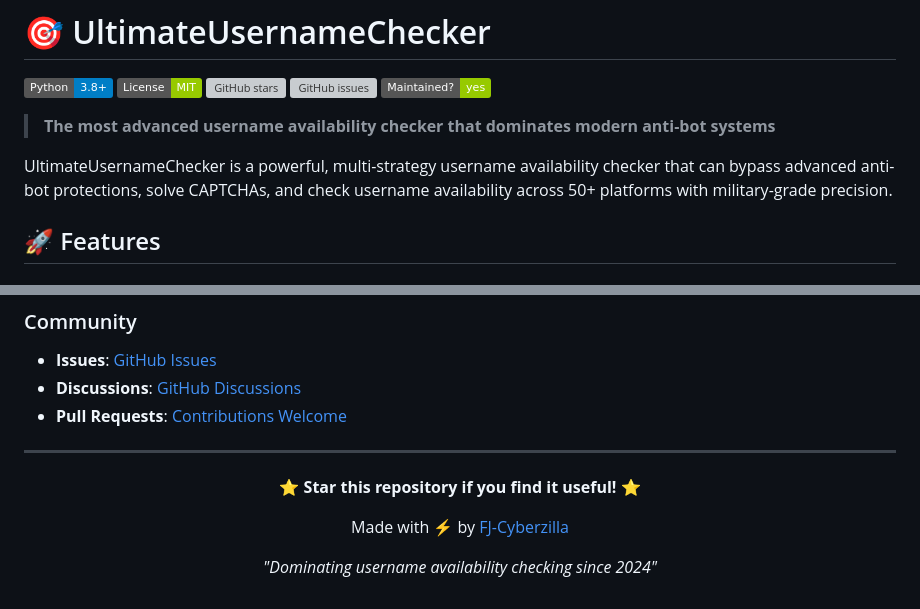
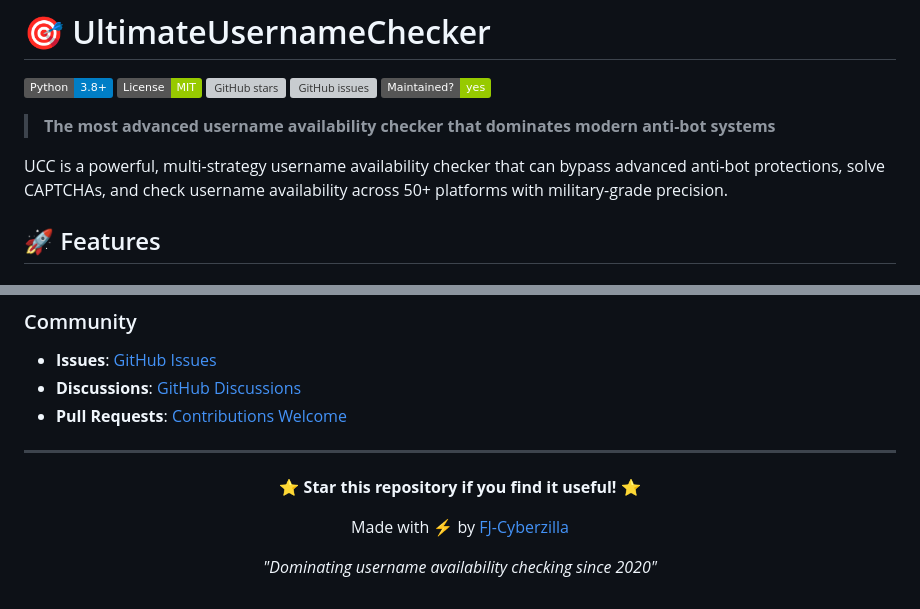
Before and after one commit to FJ-cyberzilla/UCC-, a Markdown page: README.md, 2 parts joined by grey strips. Drawn GitHub-style; badges without logos; grey boxes are pictures that could not be loaded.

```diff
--- a/README.md
+++ b/README.md
@@ -8,7 +8,7 @@
 
 > **The most advanced username availability checker that dominates modern anti-bot systems**
 
-UltimateUsernameChecker is a powerful, multi-strategy username availability checker that can bypass advanced anti-bot protections, solve CAPTCHAs, and check username availability across 50+ platforms with military-grade precision.
+UCC is a powerful, multi-strategy username availability checker that can bypass advanced anti-bot protections, solve CAPTCHAs, and check username availability across 50+ platforms with military-grade precision.
 
 ## 🚀 Features
 
@@ -429,6 +429,6 @@ python main.py check username --delay 5 --max-workers 1
 
 Made with ⚡ by [FJ-Cyberzilla](https://github.com/FJ-Cyberzilla)
 
-*"Dominating username availability checking since 2024"*
+*"Dominating username availability checking since 2020"*
 
 </div>
```
